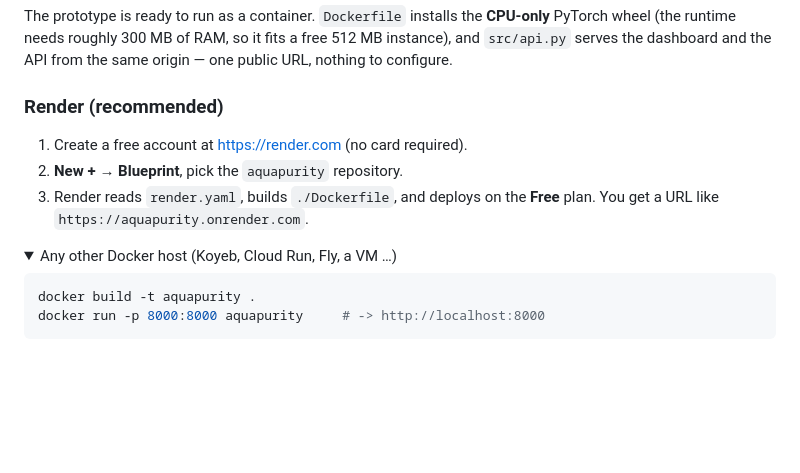
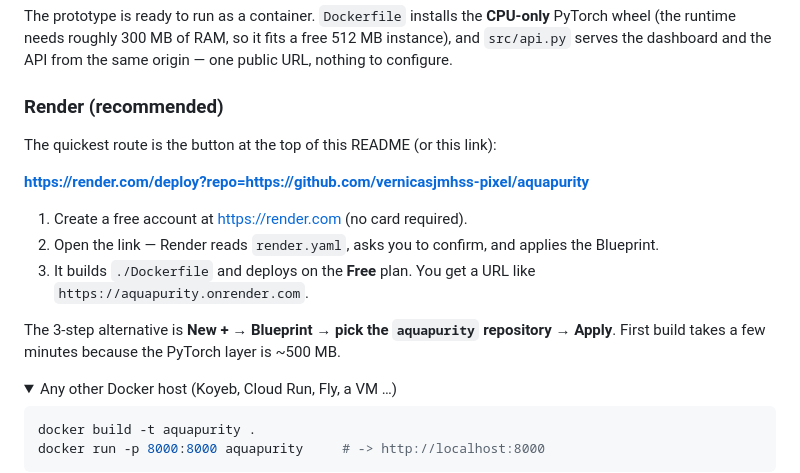
Before and after one commit to vernicasjmhss-pixel/aquapurity, a Markdown page: README.md, the part around one of its changes. GitHub-like rendering; folded sections open; blank space fills up the shorter version.

Commit message:
Add a one-click Deploy to Render button
The repo is public now, so a Deploy to Render button turns the free-tier
hosting step into a single link instead of manual Blueprint setup.

🤖 Generated with Codebuff
Co-Authored-By: Codebuff <noreply@codebuff.com>

```diff
--- a/README.md
+++ b/README.md
@@ -77,10 +79,19 @@ API from the same origin — one public URL, nothing to configure.
 
 ### Render (recommended)
 
+The quickest route is the button at the top of this README (or this link):
+
+**<https://render.com/deploy?repo=https://github.com/vernicasjmhss-pixel/aquapurity>**
+
 1. Create a free account at <https://render.com> (no card required).
-2. **New + → Blueprint**, pick the `aquapurity` repository.
-3. Render reads `render.yaml`, builds `./Dockerfile`, and deploys on the
-   **Free** plan. You get a URL like `https://aquapurity.onrender.com`.
+2. Open the link — Render reads `render.yaml`, asks you to confirm, and
+   applies the Blueprint.
+3. It builds `./Dockerfile` and deploys on the **Free** plan. You get a URL
+   like `https://aquapurity.onrender.com`.
+
+The 3-step alternative is **New + → Blueprint → pick the `aquapurity`
+repository → Apply**. First build takes a few minutes because the PyTorch
+layer is ~500 MB.
 
 <details>
 <summary>Any other Docker host (Koyeb, Cloud Run, Fly, a VM …)</summary>
```
Also changed, not shown: other parts of README.md (+2 -0 lines).
